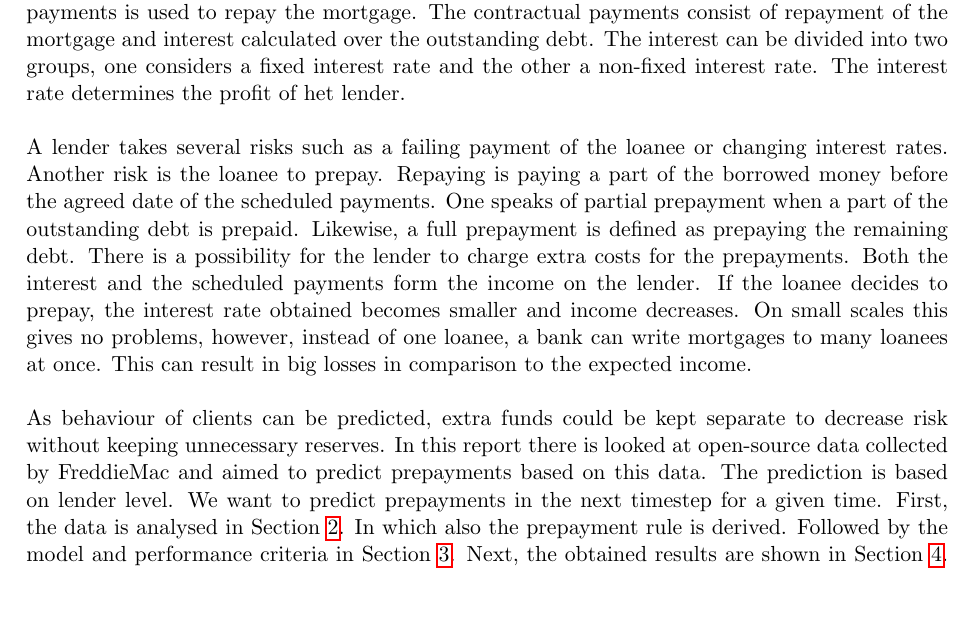
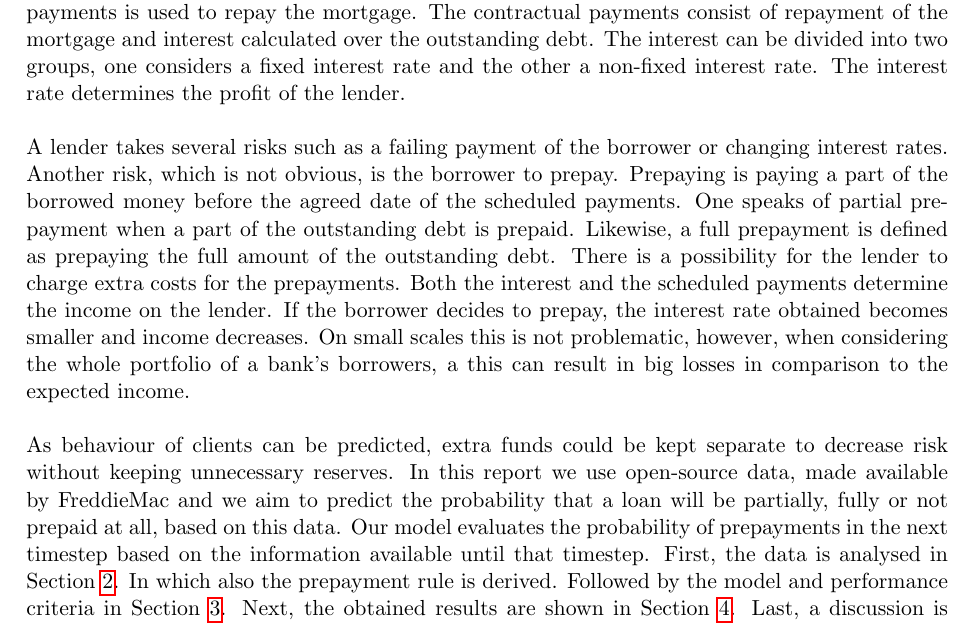
Before and after one commit to RaoulRoest/MDA_Deloitte_project, a LaTeX document (Latex/Report/main.tex, which reads Latex/Report/Sections/Introduction.tex): part of page 4 of 27, cut so that both start at the same text, the shorter picture padded with empty space. Compiled offline with pdfLaTeX.

Commit message:
Updates from Overleaf

```diff
--- a/Latex/Report/Sections/Introduction.tex
+++ b/Latex/Report/Sections/Introduction.tex
@@ -7,27 +7,25 @@ The contractual payments consist of repayment of the
 mortgage and interest calculated over the outstanding debt.
 The interest can be divided into two groups, one considers a
 fixed interest rate and the other a non-fixed interest rate. The
-interest rate determines the profit of het lender.
+interest rate determines the profit of the lender.
 \\\\
-A lender takes several risks such as a failing payment of the loanee or
-changing interest rates. Another risk is the loanee to prepay. Repaying
+A lender takes several risks such as a failing payment of the borrower or
+changing interest rates. Another risk, which is not obvious, is the borrower to prepay. Prepaying
 is paying a part of the borrowed money before the agreed date of the
 scheduled payments. One speaks of partial prepayment when a part of
 the outstanding debt is prepaid. Likewise, a full prepayment is defined
-as prepaying the remaining debt. There is a possibility for the lender
+as prepaying the full amount of the outstanding debt. There is a possibility for the lender
 to charge extra costs for the prepayments. Both the interest and the
-scheduled payments form the income on the lender. If the loanee decides
+scheduled payments determine the income on the lender. If the borrower decides
 to prepay, the interest rate obtained becomes smaller and income
-decreases.  On small scales this gives no problems, however, instead
-of one loanee, a bank can write mortgages to many loanees at once.
-This can result in big losses in comparison to the expected income.
+decreases.  On small scales this is not problematic, however, when
+considering the whole portfolio of a bank's borrowers, a this can result in big losses in comparison to the expected income.
 \\\\
 As behaviour of clients can be predicted, extra funds could be kept
 separate to decrease risk without keeping unnecessary reserves. In this
-report there is looked at open-source data collected by FreddieMac and
-aimed to predict prepayments based on this data. The prediction is
-based on lender level. We want to predict prepayments in the next
-timestep for a given time. First, the data is analysed in Section
+report we use open-source data, made available by FreddieMac and
+we aim to predict the probability that a loan will be partially, fully or not prepaid at all, based on this data. Our model evaluates the probability of prepayments in the next
+timestep based on the information available until that timestep. First, the data is analysed in Section
 \ref{section_data_analysis}. In which also the prepayment rule is
 derived. Followed by the model and performance criteria in Section
 \ref{section_model}. Next, the obtained results are shown in
```
